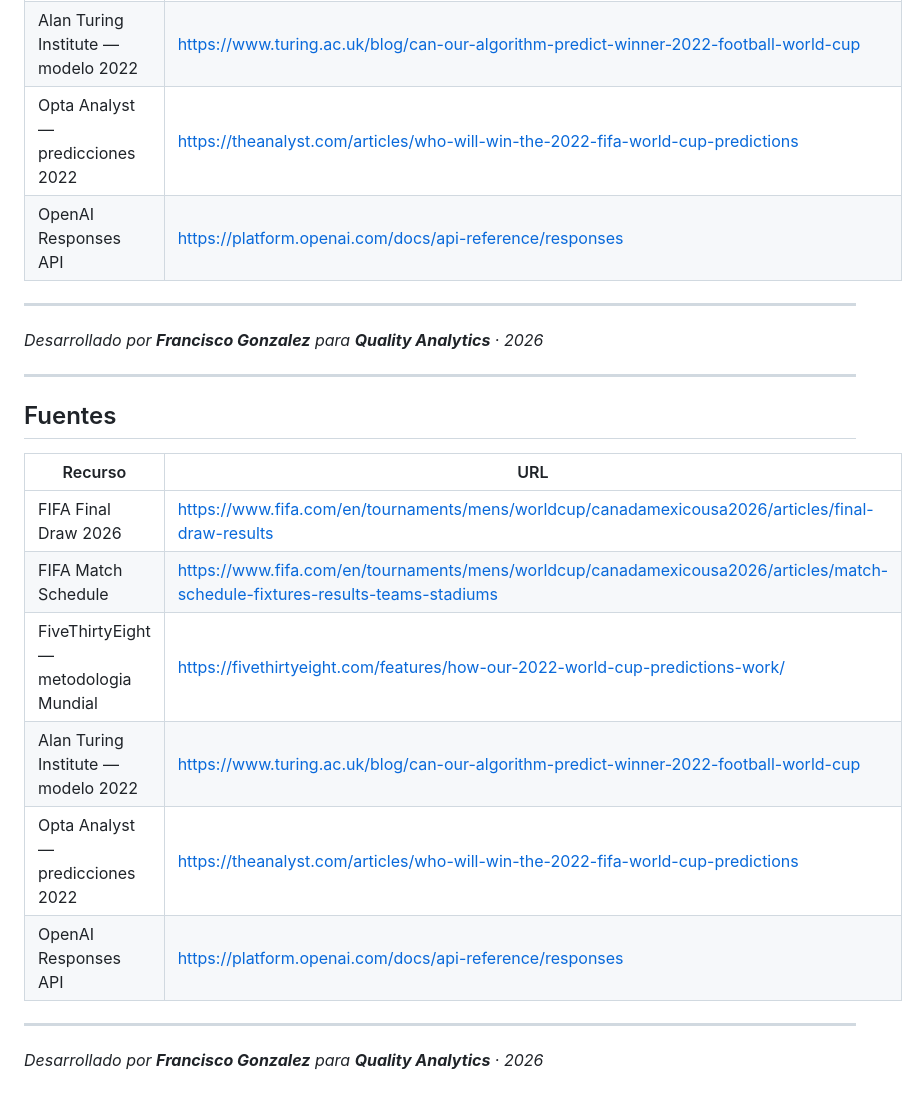
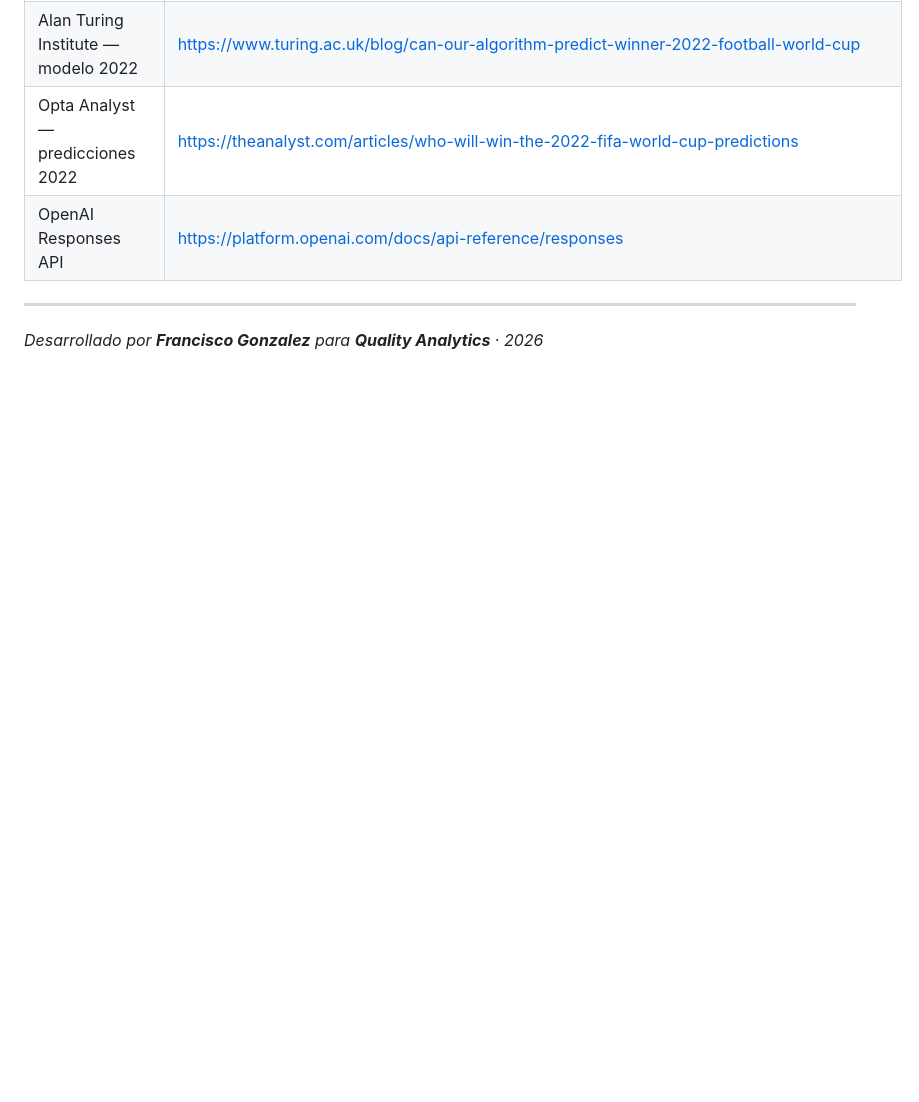
Before and after one commit to fjgonzalezmgt/WCUP2026, a Markdown page: README.md, the part around the change. Drawn GitHub-style; blank space fills up the shorter version.

Commit message:
Remove outdated sources section from README.md for improved clarity and relevance

```diff
--- a/README.md
+++ b/README.md
@@ -172,20 +172,3 @@ WCUP2026/
 ---
 
 *Desarrollado por **Francisco Gonzalez** para **Quality Analytics** · 2026*
-
----
-
-## Fuentes
-
-| Recurso | URL |
-|---|---|
-| FIFA Final Draw 2026 | https://www.fifa.com/en/tournaments/mens/worldcup/canadamexicousa2026/articles/final-draw-results |
-| FIFA Match Schedule | https://www.fifa.com/en/tournaments/mens/worldcup/canadamexicousa2026/articles/match-schedule-fixtures-results-teams-stadiums |
-| FiveThirtyEight — metodologia Mundial | https://fivethirtyeight.com/features/how-our-2022-world-cup-predictions-work/ |
-| Alan Turing Institute — modelo 2022 | https://www.turing.ac.uk/blog/can-our-algorithm-predict-winner-2022-football-world-cup |
-| Opta Analyst — predicciones 2022 | https://theanalyst.com/articles/who-will-win-the-2022-fifa-world-cup-predictions |
-| OpenAI Responses API | https://platform.openai.com/docs/api-reference/responses |
-
----
-
-*Desarrollado por **Francisco Gonzalez** para **Quality Analytics** · 2026*
```
